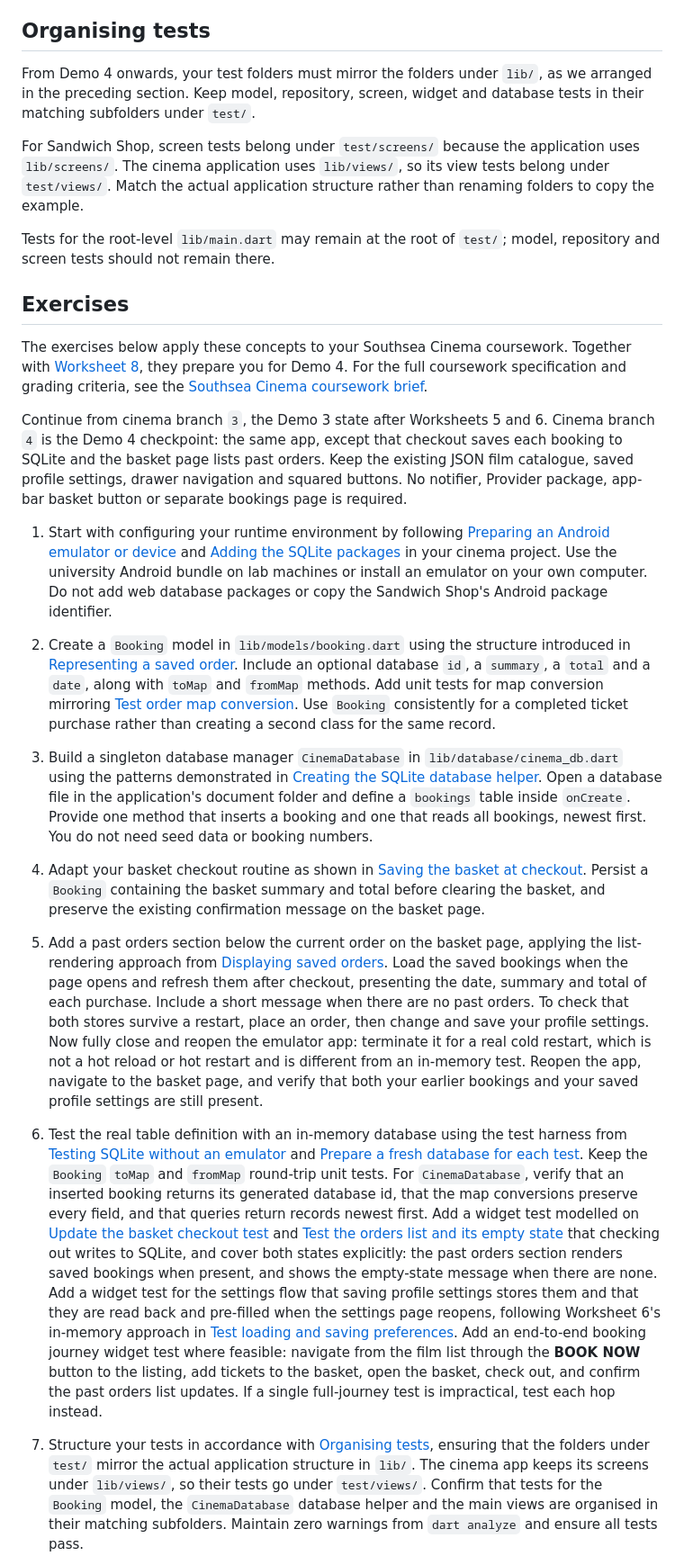
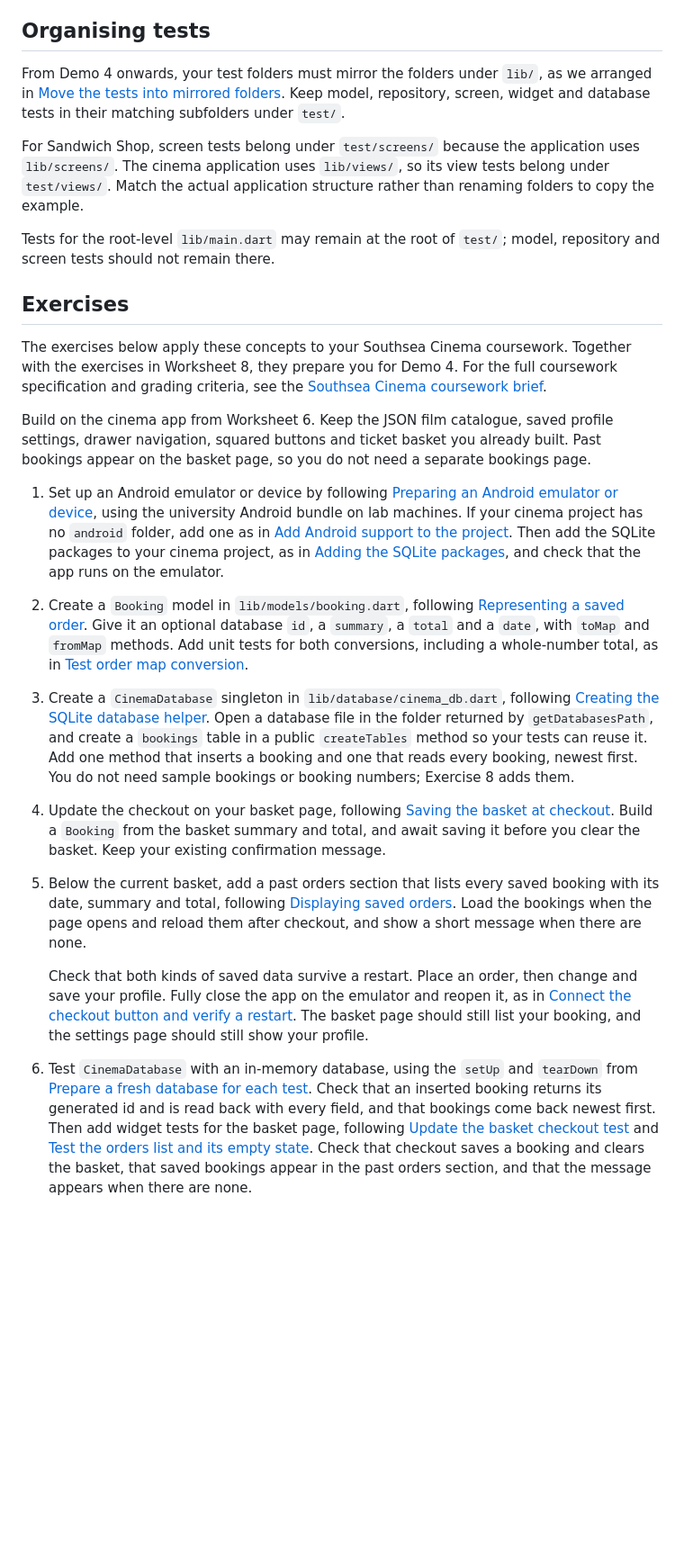
Before and after one commit to manighahrmani/sandwich_shop, a Markdown page: worksheet-7.md, the part around one of its changes. Shown at 90% size. Rendered like a GitHub page; blank space fills up the shorter version.

```diff
--- a/worksheet-7.md
+++ b/worksheet-7.md
@@ -1421,7 +1463,7 @@ Compare your finished application with branch `7`. Check both the automated test
 
 ## Organising tests
 
-From Demo 4 onwards, your test folders must mirror the folders under `lib/`, as we arranged in the preceding section. Keep model, repository, screen, widget and database tests in their matching subfolders under `test/`.
+From Demo 4 onwards, your test folders must mirror the folders under `lib/`, as we arranged in [Move the tests into mirrored folders](#move-the-tests-into-mirrored-folders). Keep model, repository, screen, widget and database tests in their matching subfolders under `test/`.
 
 For Sandwich Shop, screen tests belong under `test/screens/` because the application uses `lib/screens/`. The cinema application uses `lib/views/`, so its view tests belong under `test/views/`. Match the actual application structure rather than renaming folders to copy the example.
 
@@ -1429,21 +1471,21 @@ Tests for the root-level `lib/main.dart` may remain at the root of `test/`; mode
 
 ## Exercises
 
-The exercises below apply these concepts to your Southsea Cinema coursework. Together with [Worksheet 8](worksheet-8.md), they prepare you for Demo 4. For the full coursework specification and grading criteria, see the [Southsea Cinema coursework brief](https://portdotacdotuk-my.sharepoint.com/:w:/g/personal/mani_ghahremani_port_ac_uk/IQDtIJB3bM7gQ4p03eLUngyyAd7JuhjhHuNA1l0H-qCy3Jw).
+The exercises below apply these concepts to your Southsea Cinema coursework. Together with the exercises in Worksheet 8, they prepare you for Demo 4. For the full coursework specification and grading criteria, see the [Southsea Cinema coursework brief](https://portdotacdotuk-my.sharepoint.com/:w:/g/personal/mani_ghahremani_port_ac_uk/IQDtIJB3bM7gQ4p03eLUngyyAd7JuhjhHuNA1l0H-qCy3Jw).
 
-Continue from cinema branch `3`, the Demo 3 state after Worksheets 5 and 6. Cinema branch `4` is the Demo 4 checkpoint: the same app, except that checkout saves each booking to SQLite and the basket page lists past orders. Keep the existing JSON film catalogue, saved profile settings, drawer navigation and squared buttons. No notifier, Provider package, app-bar basket button or separate bookings page is required.
+Build on the cinema app from Worksheet 6. Keep the JSON film catalogue, saved profile settings, drawer navigation, squared buttons and ticket basket you already built. Past bookings appear on the basket page, so you do not need a separate bookings page.
 
-1. Start with configuring your runtime environment by following [Preparing an Android emulator or device](#preparing-an-android-emulator-or-device) and [Adding the SQLite packages](#adding-the-sqlite-packages) in your cinema project. Use the university Android bundle on lab machines or install an emulator on your own computer. Do not add web database packages or copy the Sandwich Shop's Android package identifier.
+1. Set up an Android emulator or device by following [Preparing an Android emulator or device](#preparing-an-android-emulator-or-device), using the university Android bundle on lab machines. If your cinema project has no `android` folder, add one as in [Add Android support to the project](#add-android-support-to-the-project). Then add the SQLite packages to your cinema project, as in [Adding the SQLite packages](#adding-the-sqlite-packages), and check that the app runs on the emulator.
 
-2. Create a `Booking` model in `lib/models/booking.dart` using the structure introduced in [Representing a saved order](#representing-a-saved-order). Include an optional database `id`, a `summary`, a `total` and a `date`, along with `toMap` and `fromMap` methods. Add unit tests for map conversion mirroring [Test order map conversion](#test-order-map-conversion). Use `Booking` consistently for a completed ticket purchase rather than creating a second class for the same record.
+2. Create a `Booking` model in `lib/models/booking.dart`, following [Representing a saved order](#representing-a-saved-order). Give it an optional database `id`, a `summary`, a `total` and a `date`, with `toMap` and `fromMap` methods. Add unit tests for both conversions, including a whole-number total, as in [Test order map conversion](#test-order-map-conversion).
 
-3. Build a singleton database manager `CinemaDatabase` in `lib/database/cinema_db.dart` using the patterns demonstrated in [Creating the SQLite database helper](#creating-the-sqlite-database-helper). Open a database file in the application's document folder and define a `bookings` table inside `onCreate`. Provide one method that inserts a booking and one that reads all bookings, newest first. You do not need seed data or booking numbers.
+3. Create a `CinemaDatabase` singleton in `lib/database/cinema_db.dart`, following [Creating the SQLite database helper](#creating-the-sqlite-database-helper). Open a database file in the folder returned by `getDatabasesPath`, and create a `bookings` table in a public `createTables` method so your tests can reuse it. Add one method that inserts a booking and one that reads every booking, newest first. You do not need sample bookings or booking numbers; Exercise 8 adds them.
 
-4. Adapt your basket checkout routine as shown in [Saving the basket at checkout](#saving-the-basket-at-checkout). Persist a `Booking` containing the basket summary and total before clearing the basket, and preserve the existing confirmation message on the basket page.
+4. Update the checkout on your basket page, following [Saving the basket at checkout](#saving-the-basket-at-checkout). Build a `Booking` from the basket summary and total, and await saving it before you clear the basket. Keep your existing confirmation message.
 
-5. Add a past orders section below the current order on the basket page, applying the list-rendering approach from [Displaying saved orders](#displaying-saved-orders). Load the saved bookings when the page opens and refresh them after checkout, presenting the date, summary and total of each purchase. Include a short message when there are no past orders. To check that both stores survive a restart, place an order, then change and save your profile settings. Now fully close and reopen the emulator app: terminate it for a real cold restart, which is not a hot reload or hot restart and is different from an in-memory test. Reopen the app, navigate to the basket page, and verify that both your earlier bookings and your saved profile settings are still present.
+5. Below the current basket, add a past orders section that lists every saved booking with its date, summary and total, following [Displaying saved orders](#displaying-saved-orders). Load the bookings when the page opens and reload them after checkout, and show a short message when there are none.
 
-6. Test the real table definition with an in-memory database using the test harness from [Testing SQLite without an emulator](#testing-sqlite-without-an-emulator) and [Prepare a fresh database for each test](#prepare-a-fresh-database-for-each-test). Keep the `Booking` `toMap` and `fromMap` round-trip unit tests. For `CinemaDatabase`, verify that an inserted booking returns its generated database id, that the map conversions preserve every field, and that queries return records newest first. Add a widget test modelled on [Update the basket checkout test](#update-the-basket-checkout-test) and [Test the orders list and its empty state](#test-the-orders-list-and-its-empty-state) that checking out writes to SQLite, and cover both states explicitly: the past orders section renders saved bookings when present, and shows the empty-state message when there are none. Add a widget test for the settings flow that saving profile settings stores them and that they are read back and pre-filled when the settings page reopens, following Worksheet 6's in-memory approach in [Test loading and saving preferences](worksheet-6.md#test-loading-and-saving-preferences). Add an end-to-end booking journey widget test where feasible: navigate from the film list through the **BOOK NOW** button to the listing, add tickets to the basket, open the basket, check out, and confirm the past orders list updates. If a single full-journey test is impractical, test each hop instead.
+    Check that both kinds of saved data survive a restart. Place an order, then change and save your profile. Fully close the app on the emulator and reopen it, as in [Connect the checkout button and verify a restart](#connect-the-checkout-button-and-verify-a-restart). The basket page should still list your booking, and the settings page should still show your profile.
 
-7. Structure your tests in accordance with [Organising tests](#organising-tests), ensuring that the folders under `test/` mirror the actual application structure in `lib/`. The cinema app keeps its screens under `lib/views/`, so their tests go under `test/views/`. Confirm that tests for the `Booking` model, the `CinemaDatabase` database helper and the main views are organised in their matching subfolders. Maintain zero warnings from `dart analyze` and ensure all tests pass.
+6. Test `CinemaDatabase` with an in-memory database, using the `setUp` and `tearDown` from [Prepare a fresh database for each test](#prepare-a-fresh-database-for-each-test). Check that an inserted booking returns its generated id and is read back with every field, and that bookings come back newest first. Then add widget tests for the basket page, following [Update the basket checkout test](#update-the-basket-checkout-test) and [Test the orders list and its empty state](#test-the-orders-list-and-its-empty-state). Check that checkout saves a booking and clears the basket, that saved bookings appear in the past orders section, and that the message appears when there are none.
 
```
Also changed, not shown: other parts of worksheet-7.md (+75 -23 lines), worksheet-8.md (+7 -0 lines).
